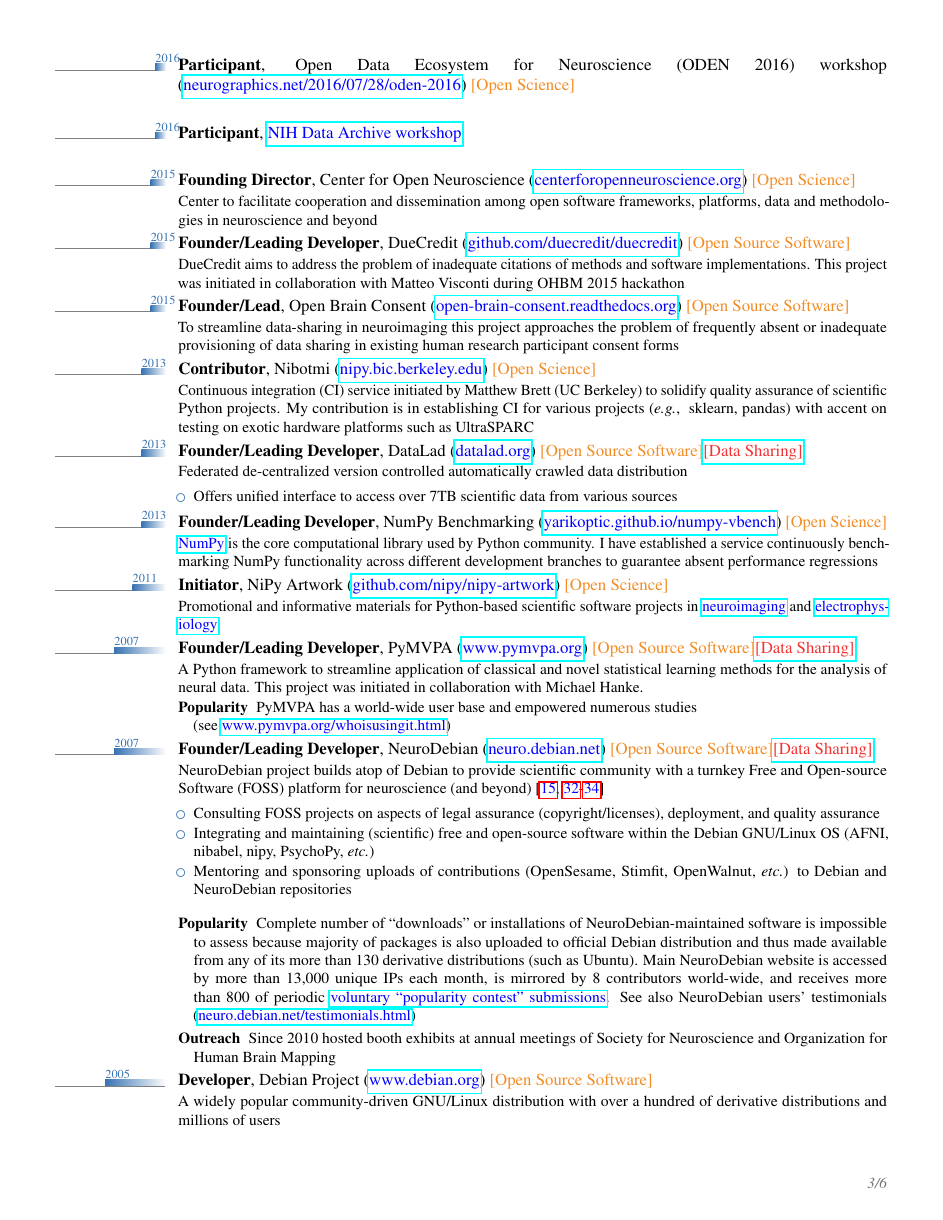
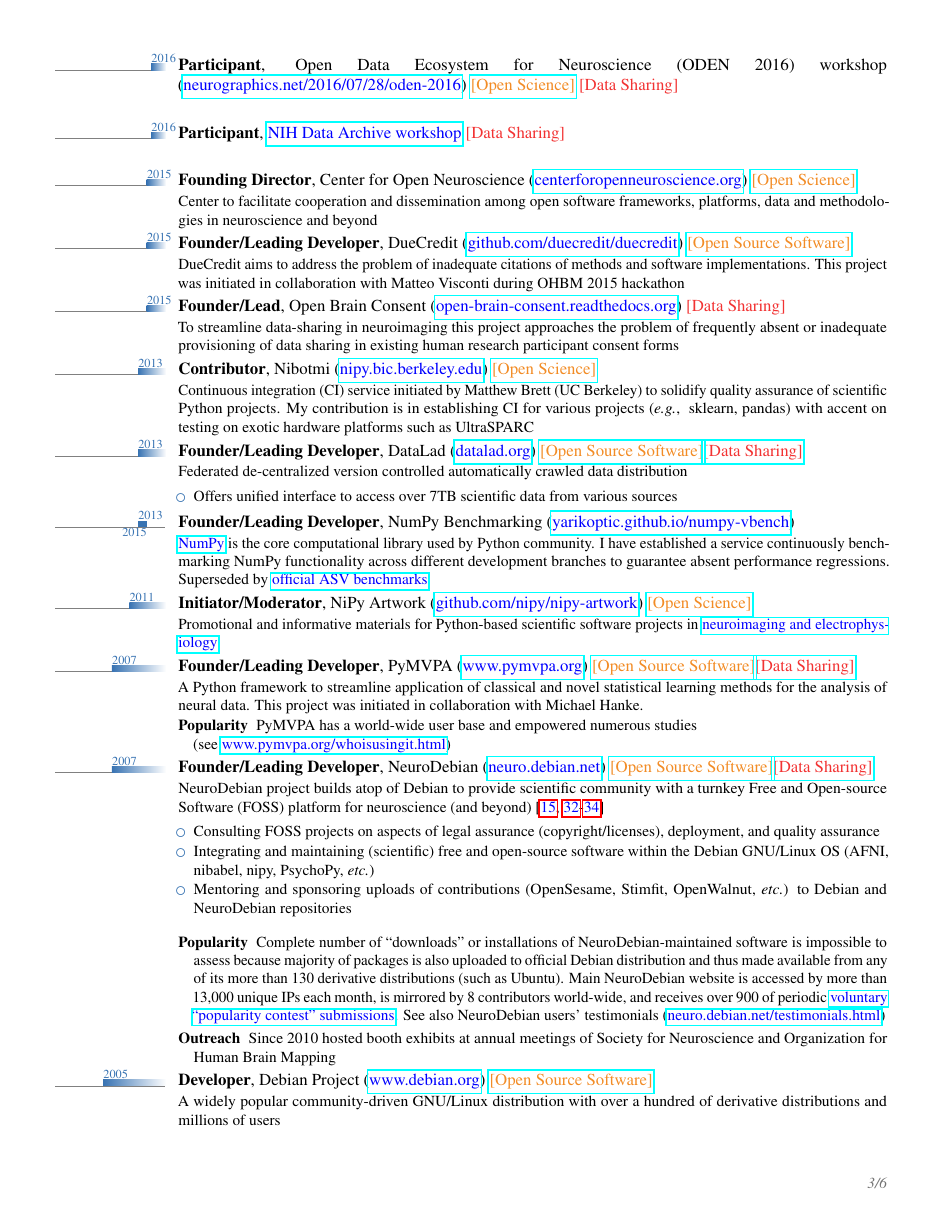
Before and after one commit to yarikoptic/halchenko_vita, a LaTeX CV (halchenko_vita.tex): page 3 of 6. Compiled offline with pdfLaTeX.

Commit message:
ENH: minor tune ups

```diff
--- a/halchenko_vita.tex
+++ b/halchenko_vita.tex
@@ -25,7 +25,7 @@
 % For the 'classic' style, adjusts the width of the space allocated to name
 
 \usepackage{moderntimeline}
-\tlmaxdates{1994}{2018}
+\tlmaxdates{1994}{2019}
 %\tlwidth{0.8ex}
 % Set the labels text size
 %\tltext{\tiny}
@@ -53,8 +53,8 @@
 \newcommand{\openaccesshref}[1]{\href{#1}{\openaccess}}
 \newcommand{\openaccessdoi}[1]{\openaccesshref{http://dx.doi.org/#1}}
 \newcommand{\preprint}[1]{\href{http://dx.doi.org/#1}{\open{Preprint}}}
-\newcommand{\osphttphref}[2]{#2 (\href{http://#1}{#1}) {\open{Open Science}}}
-\newcommand{\ophttphref}[2]{#2 (\href{http://#1}{#1})  {\open{Open Source Software}}}
+\newcommand{\osphttphref}[2]{#2 (\href{http://#1}{#1}) {\href{http://#1}{\open{Open Science}}}}
+\newcommand{\ophttphref}[2]{#2 (\href{http://#1}{#1})  {\href{http://#1}{\open{Open Source Software}}}}
 \newcommand{\phttp}[1]{\href{http://#1}{#1}}
 
 \newcommand{\ie}[0]{\emph{i.e.},\ }
@@ -302,10 +302,10 @@
 \tlcventry{2017}{0}{Co-organizer}{}{\osphttphref{dartmouthbrainhack.github.io}{Brainhack Global 2017@Dartmouth}}{}%
 {  }
 
-\tlcventry{2016}{0}{Participant}{}{\osphttphref{neurographics.net/2016/07/28/oden-2016}{Open Data Ecosystem for Neuroscience (ODEN 2016) workshop}}{}%
+\tlcventry{2016}{0}{Participant}{}{\osphttphref{neurographics.net/2016/07/28/oden-2016}{Open Data Ecosystem for Neuroscience (ODEN 2016) workshop} \datasharing}{}%
 {  }
 
-\tlcventry{2016}{0}{Participant}{}{\href{https://github.com/BANDA-connect/NDA-sprint}{NIH Data Archive workshop}}{}%
+\tlcventry{2016}{0}{Participant}{}{\href{https://github.com/BANDA-connect/NDA-sprint}{NIH Data Archive workshop} \datasharing}{}%
 {  }
 
 \tlcventry{2015}{0}{Founding
@@ -345,21 +345,19 @@
   \end{itemize}
 }
 
-\tlcventry{2013}{0}{Founder/Leading Developer}{}{\osphttphref{yarikoptic.github.io/numpy-vbench}{NumPy Benchmarking}}{}%
+\tlcventry{2013}{2015}{Founder/Leading Developer}{}{\phttphref{yarikoptic.github.io/numpy-vbench}{NumPy Benchmarking}}{}%
 {
     \href{http://numpy.org}{NumPy} is the core computational library used by Python community.
     I have established a service continuously benchmarking NumPy
     functionality across different development branches to guarantee
-    absent performance regressions
+    absent performance regressions. Superseded by \href{https://github.com/numpy/numpy/tree/master/benchmarks}{official ASV benchmarks}
 }
 
-\tlcventry{2011}{0}{Initiator}{}{\osphttphref{github.com/nipy/nipy-artwork}{NiPy Artwork}}{}%
+\tlcventry{2011}{0}{Initiator/Moderator}{}{\osphttphref{github.com/nipy/nipy-artwork}{NiPy Artwork}}{}%
 {
     Promotional and informative materials for Python-based scientific software
-    projects in
-    \href{http://www.onerussian.com/tmp/nipy-handout.pdf}{neuroimaging}
-    and
-    \href{http://www.onerussian.com/tmp/eppy-handout.pdf}{electrophysiology}%
+    projects in \href{http://centerforopenneuroscience.org/engage}{neuroimaging
+    and electrophysiology}%
 }
 
 \tlcventry{2007}{0}{Founder/Leading Developer}{}{\ophttphref{www.pymvpa.org}{PyMVPA}\datasharinghref{http://data.pymvpa.org}}{}%
@@ -399,7 +397,7 @@
     distribution and thus made available from any of its more than 130
     derivative distributions (such as Ubuntu).  Main NeuroDebian website
     is accessed by more than 13,000 unique IPs each month, is mirrored
-    by 8 contributors world-wide, and receives more than 800 of periodic
+    by 8 contributors world-wide, and receives over 900 of periodic
     \href{http://neuro.debian.net/popularity.html\#popularity-contest}{voluntary
       ``popularity contest'' submissions}.
     See also \phttphref{neuro.debian.net/testimonials.html}{NeuroDebian users' testimonials}
```
Also changed, not shown: halchenko_vita.tex (10 more changed lines).
